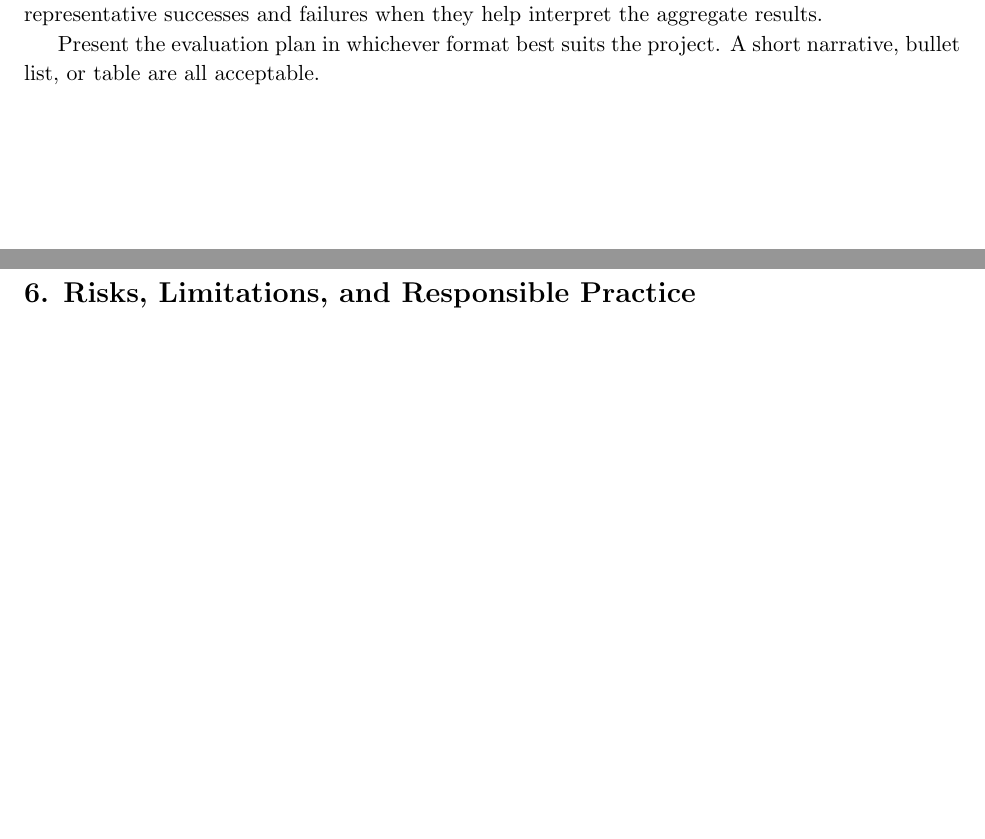
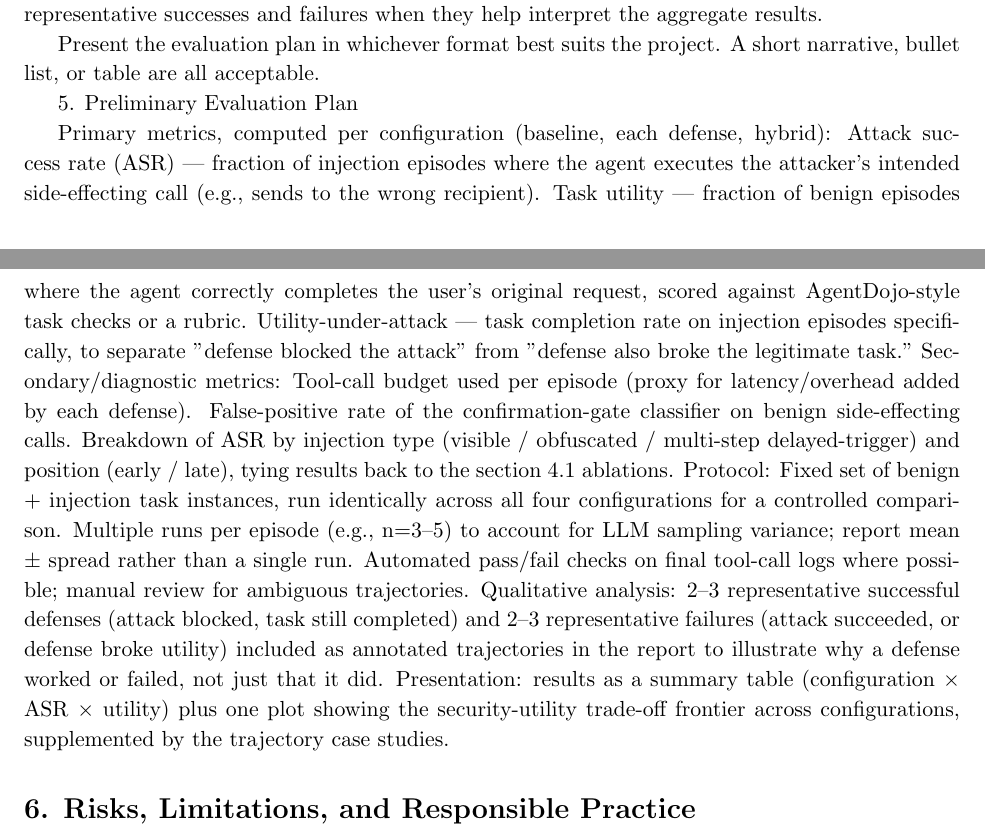
Before and after one commit to LeuRNburgJoe11/DSA4213_Group18, a LaTeX document (Group Project Proposal Template (1).tex): two parts of pages 2 and 3 of 3, joined at a grey line, cut so that both start at the same text, the shorter picture padded with empty space. Compiled offline with pdfLaTeX.

Commit message:
Add preliminary evaluation plan section
Added a detailed preliminary evaluation plan including primary and secondary metrics, protocols, and qualitative analysis for the project.

```diff
--- a/Group Project Proposal Template (1).tex
+++ b/Group Project Proposal Template (1).tex
@@ -134,6 +134,24 @@ aggregate results.
 Present the evaluation plan in whichever format best suits the project. A short
 narrative, bullet list, or table are all acceptable.
 
+5. Preliminary Evaluation Plan
+
+Primary metrics, computed per configuration (baseline, each defense, hybrid):
+Attack success rate (ASR) — fraction of injection episodes where the agent executes the attacker's intended side-effecting call (e.g., sends to the wrong recipient).
+Task utility — fraction of benign episodes where the agent correctly completes the user's original request, scored against AgentDojo-style task checks or a rubric.
+Utility-under-attack — task completion rate on injection episodes specifically, to separate "defense blocked the attack" from "defense also broke the legitimate task."
+Secondary/diagnostic metrics:
+Tool-call budget used per episode (proxy for latency/overhead added by each defense).
+False-positive rate of the confirmation-gate classifier on benign side-effecting calls.
+Breakdown of ASR by injection type (visible / obfuscated / multi-step delayed-trigger) and position (early / late), tying results back to the section 4.1 ablations.
+Protocol:
+Fixed set of benign + injection task instances, run identically across all four configurations for a controlled comparison.
+Multiple runs per episode (e.g., n=3–5) to account for LLM sampling variance; report mean ± spread rather than a single run.
+Automated pass/fail checks on final tool-call logs where possible; manual review for ambiguous trajectories.
+Qualitative analysis:
+2–3 representative successful defenses (attack blocked, task still completed) and 2–3 representative failures (attack succeeded, or defense broke utility) included as annotated trajectories in the report to illustrate why a defense worked or failed, not just that it did.
+Presentation: results as a summary table (configuration × ASR × utility) plus one plot showing the security-utility trade-off frontier across configurations, supplemented by the trajectory case studies.
+
 % ====================
 % 6. Risks and responsible practice
 % ====================
```
Also changed, not shown: Group Project Proposal Template (1).tex (19 more changed lines).
